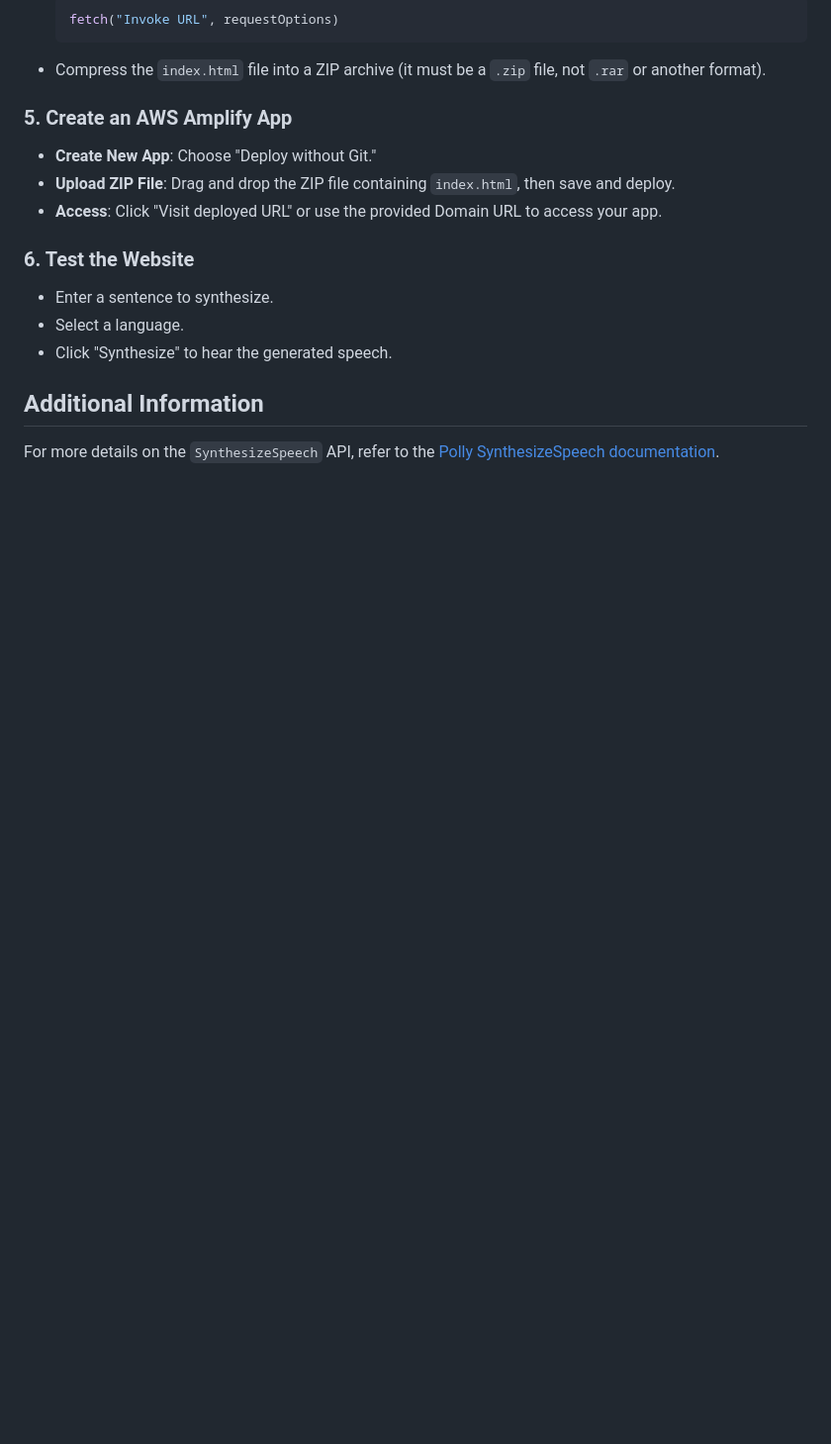
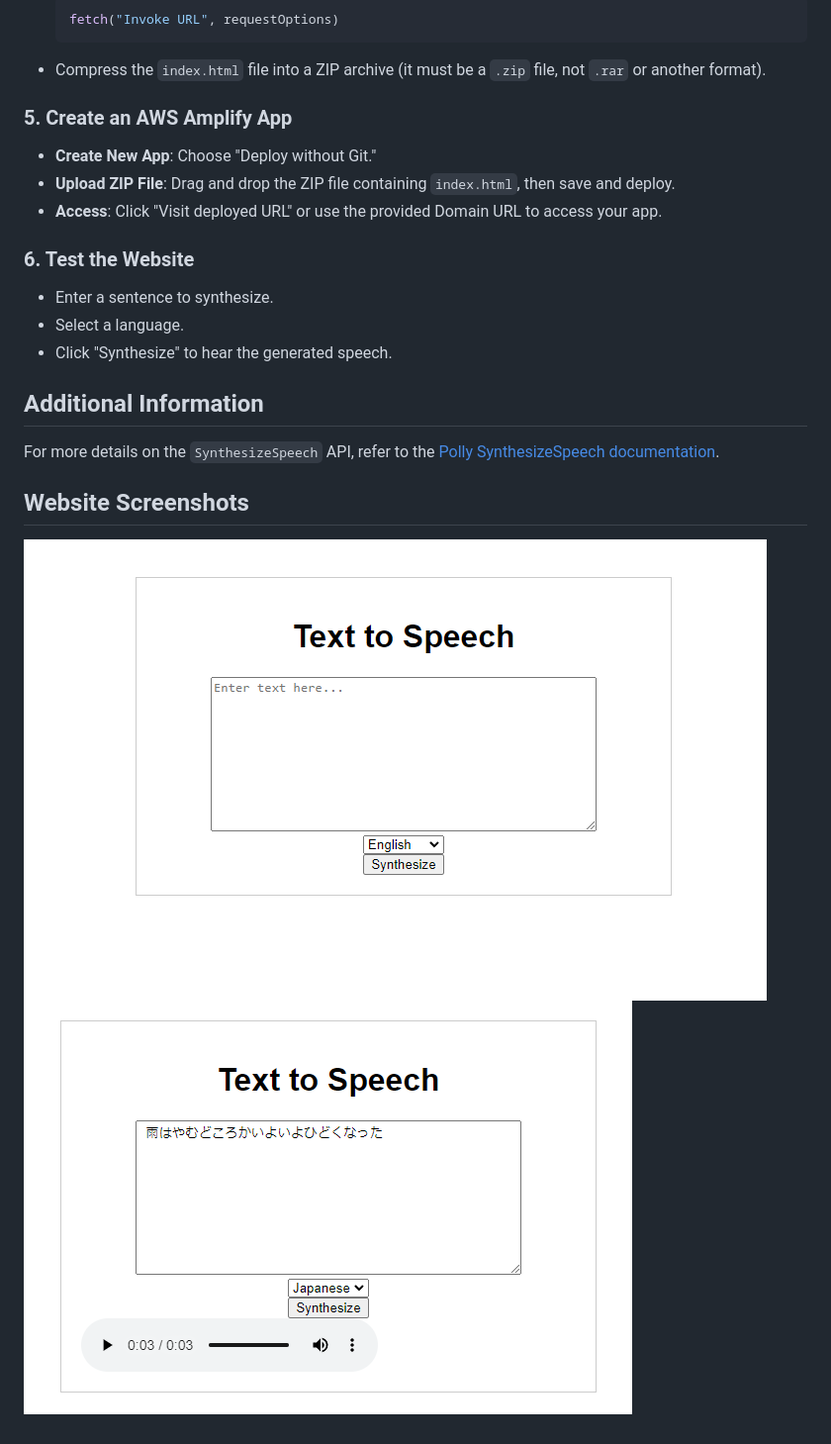
Before and after one commit to ZionC27/TextToSpeech_AWS_Polly, a Markdown page: README.md, the part around the change. Shown at 99% size. Rendered like a GitHub page; blank space fills up the shorter version.

```diff
--- a/README.md
+++ b/README.md
@@ -64,3 +64,8 @@ Create an IAM role with the following permissions:
 
 ## Additional Information
 For more details on the `SynthesizeSpeech` API, refer to the [Polly SynthesizeSpeech documentation](https://docs.aws.amazon.com/polly/latest/dg/API_SynthesizeSpeech.html#polly-SynthesizeSpeech-request-LanguageCode).
+
+## Website Screenshots
+
+![ss1](https://github.com/ZionC27/TextToSpeech_AWS_Polly/blob/main/Screenshot1.png)
+![ss2](https://github.com/ZionC27/TextToSpeech_AWS_Polly/blob/main/Screenshot2.png)
```
